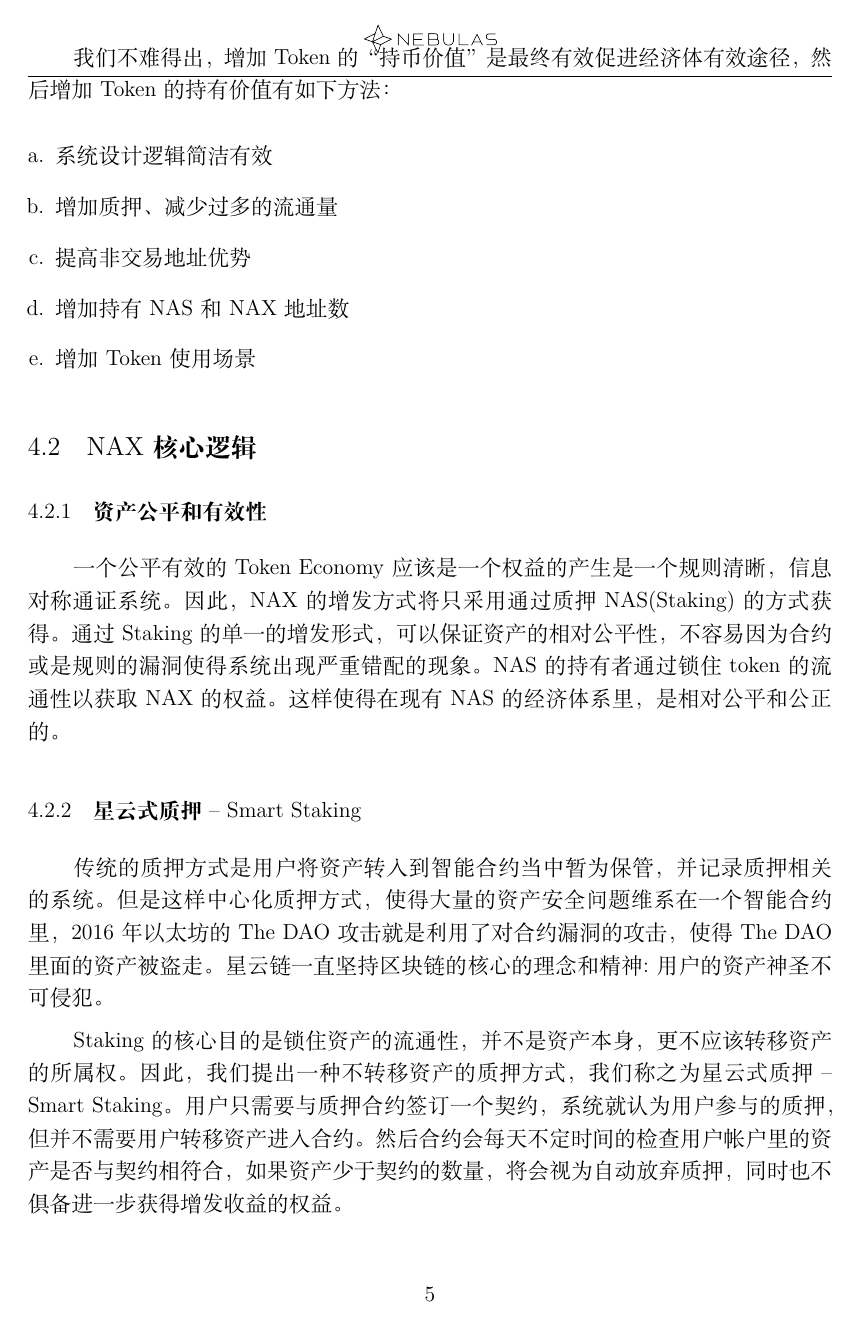
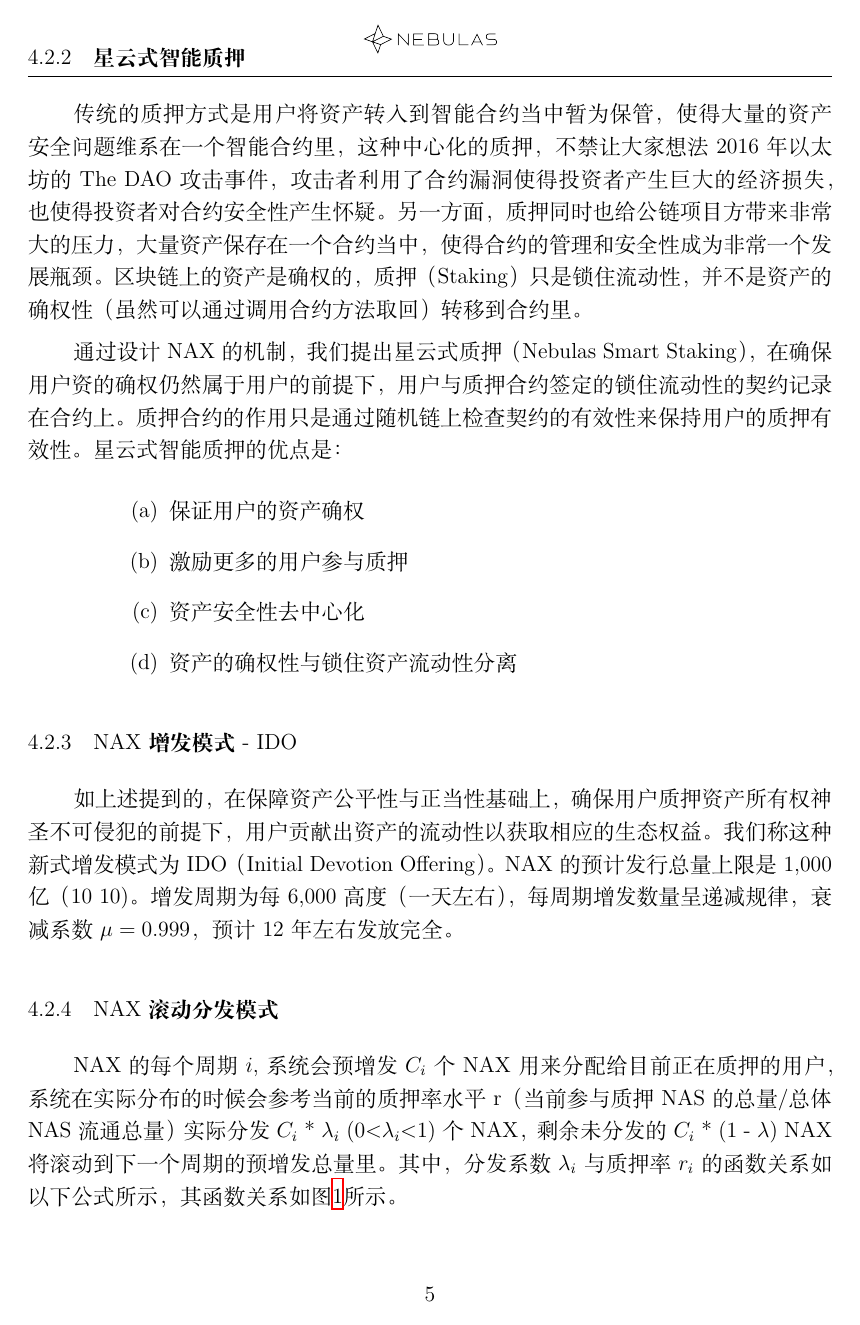
Before and after one commit to nebulasio/nax_whitepaper, a LaTeX document (zh/main.tex, which reads zh/design.tex): page 8 of 17. Compiled offline with XeLaTeX; a missing font is replaced by an installed copy or a similar font.

Commit message:
update design

```diff
--- a/zh/design.tex
+++ b/zh/design.tex
@@ -11,2 +10,3 @@
+    \item 智能有效
 \end{enumerate}
 
@@ -19 +17,3 @@
 
+\subsubsection{星云式智能质押}
+传统的质押方式是用户将资产转入到智能合约当中暂为保管，使得大量的资产安全问题维系在一个智能合约里，这种中心化的质押，不禁让大家想法2016年以太坊的The DAO攻击事件，攻击者利用了合约漏洞使得投资者产生巨大的经济损失，也使得投资者对合约安全性产生怀疑。另一方面，质押同时也给公链项目方带来非常大的压力，大量资产保存在一个合约当中，使得合约的管理和安全性成为非常一个发展瓶颈。区块链上的资产是确权的，质押（Staking）只是锁住流动性，并不是资产的确权性（虽然可以通过调用合约方法取回）转移到合约里。
@@ -21,21 +20,19 @@
 
-很好理解，等式两边其实算的都是以Token数量为计量的GDP。左边\(M * V\)是个数乘以流通速度等于GDP（Token计量），右边总GDP（法币计量）除以Token价格（法币计量）也等于GDP（Token计量）。
-
-我们不难得出，增加Token的“持币价值”是最终有效促进经济体有效途径，然后增加Token的持有价值有如下方法：
-
-\begin{enumerate}[a.]
-	\item 系统设计逻辑简洁有效
-	\item 增加质押、减少过多的流通量
-	\item 提高非交易地址优势
-	\item 增加持有NAS和NAX地址数
-	\item 增加Token使用场景
+通过设计NAX的机制，我们提出星云式质押（Nebulas Smart Staking），在确保用户资的确权仍然属于用户的前提下，用户与质押合约签定的锁住流动性的契约记录在合约上。质押合约的作用只是通过随机链上检查契约的有效性来保持用户的质押有效性。星云式智能质押的优点是：
+\begin{enumerate}[\hspace{2cm}(a)]
+    \item 保证用户的资产确权
+    \item 激励更多的用户参与质押
+    \item 资产安全性去中心化
+    \item 资产的确权性与锁住资产流动性分离
 \end{enumerate}
 
-\subsection{NAX核心逻辑}
+\subsubsection{NAX增发模式 - IDO}
+如上述提到的，在保障资产公平性与正当性基础上，确保用户质押资产所有权神圣不可侵犯的前提下，用户贡献出资产的流动性以获取相应的生态权益。我们称这种新式增发模式为IDO（Initial Devotion Offering）。NAX的预计发行总量上限是1,000亿（10 10)。 增发周期为每6,000高度（一天左右），每周期增发数量呈递减规律，衰减系数$\mu=0.999$，预计12年左右发放完全。
 
-\subsubsection{资产公平和有效性}
+\subsubsection{NAX滚动分发模式}
+NAX的每个周期$i$, 系统会预增发 $C_i$ 个NAX用来分配给目前正在质押的用户，系统在实际分布的时候会参考当前的质押率水平 r（当前参与质押NAS的总量/总体NAS流通总量）实际分发 $C_i$ * $\lambda_i$ (0<$\lambda_i$<1)个NAX，剩余未分发的 $C_i$ * (1 - $\lambda$) NAX将滚动到下一个周期的预增发总量里。其中，分发系数\(\lambda_i\)与质押率\(r_i\)的函数关系如以下公式所示，其函数关系如图\ref{func}所示。
 
-一个公平有效的Token Economy应该是一个权益的产生是一个规则清晰，信息对称通证系统。因此，NAX的增发方式将只采用通过质押NAS(Staking)的方式获得。通过Staking的单一的增发形式，可以保证资产的相对公平性，不容易因为合约或是规则的漏洞使得系统出现严重错配的现象。NAS的持有者通过锁住token的流通性以获取NAX的权益。这样使得在现有NAS的经济体系里，是相对公平和公正的。
+  \begin{equation}
+    \lambda_i = l r_i^3 + m r_i^2 + n r_i
+  \end{equation}
 
-\subsubsection{星云式质押 -- Smart Staking}
-传统的质押方式是用户将资产转入到智能合约当中暂为保管，并记录质押相关的系统。但是这样中心化质押方式，使得大量的资产安全问题维系在一个智能合约里，2016年以太坊的The DAO攻击就是利用了对合约漏洞的攻击，使得The DAO里面的资产被盗走。星云链一直坚持区块链的核心的理念和精神:用户的资产神圣不可侵犯。
@@ -42,3 +63,2 @@
 
-Staking的核心目的是锁住资产的流通性，并不是资产本身，更不应该转移资产的所属权。因此，我们提出一种不转移资产的质押方式，我们称之为星云式质押 -- Smart Staking。用户只需要与质押合约签订一个契约，系统就认为用户参与的质押，但并不需要用户转移资产进入合约。然后合约会每天不定时间的检查用户帐户里的资产是否与契约相符合，如果资产少于契约的数量，将会视为自动放弃质押，同时也不俱备进一步获得增发收益的权益。
 
```
Also changed, not shown: zh/design.tex (75 more changed lines), 2 other files.
